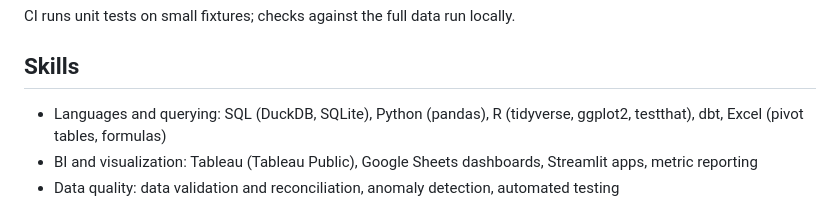
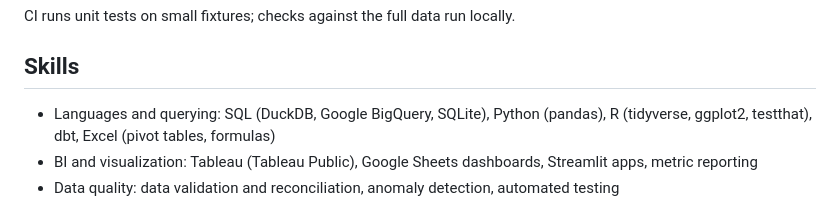
Before and after one commit to edeaver06/Data_Analytics_Portfolio, a Markdown page: README.md, the part around the change. Drawn GitHub-style.

Commit message:
Restore BigQuery and add AI certificate

```diff
--- a/README.md
+++ b/README.md
@@ -36,7 +36,7 @@ To run a project: `cd projects/<name>/code && pip install -r requirements.txt &&
 CI runs unit tests on small fixtures; checks against the full data run locally.
 
 ## Skills
-- Languages and querying: SQL (DuckDB, SQLite), Python (pandas), R (tidyverse, ggplot2, testthat), dbt, Excel (pivot tables, formulas)
+- Languages and querying: SQL (DuckDB, Google BigQuery, SQLite), Python (pandas), R (tidyverse, ggplot2, testthat), dbt, Excel (pivot tables, formulas)
 - BI and visualization: Tableau (Tableau Public), Google Sheets dashboards, Streamlit apps, metric reporting
 - Data quality: data validation and reconciliation, anomaly detection, automated testing
 
```
